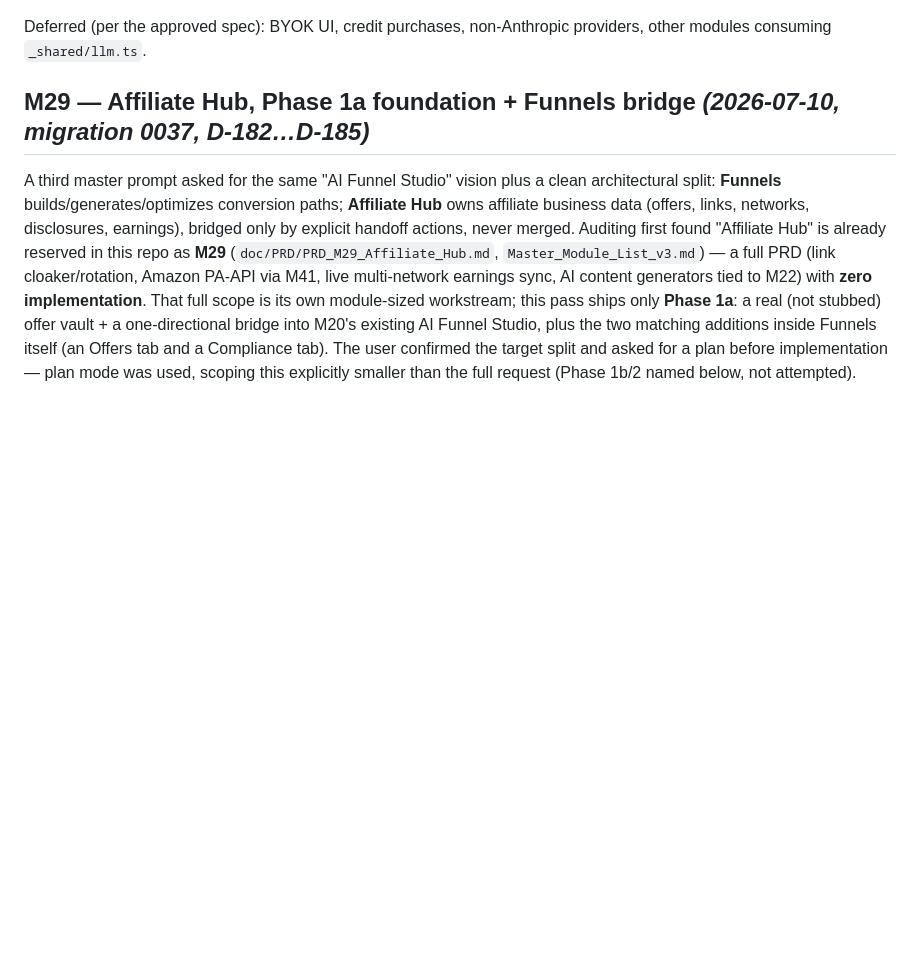
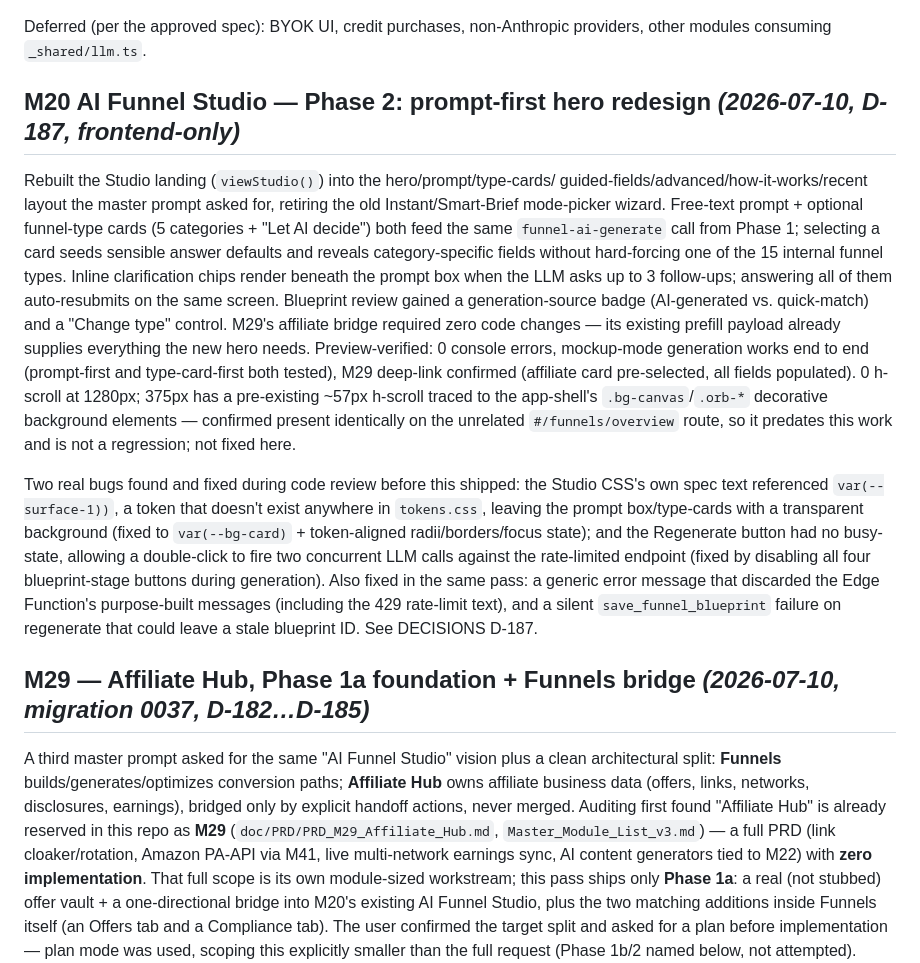
Before and after one commit to MorshedMilon/AiMindShare, a Markdown page: TASKS.md, the part around the change. Rendered like a GitHub page; blank space fills up the shorter version.

Commit message:
M20 AI Studio Phase 2: docs (TASKS.md, D-187)
Documents the prompt-first Studio redesign and the two real bugs
found+fixed during code review (undefined --surface-1 CSS token,
regenerate race condition), plus the pre-existing app-shell h-scroll
found at 375px (confirmed unrelated to this work, not fixed here).

```diff
--- a/TASKS.md
+++ b/TASKS.md
@@ -1814,6 +1814,39 @@ the design spec's Operational note). Probe: 166 → 174 assertions.
 
 Deferred (per the approved spec): BYOK UI, credit purchases, non-Anthropic
 providers, other modules consuming `_shared/llm.ts`.
+
+## M20 AI Funnel Studio — Phase 2: prompt-first hero redesign *(2026-07-10, D-187, frontend-only)*
+
+Rebuilt the Studio landing (`viewStudio()`) into the hero/prompt/type-cards/
+guided-fields/advanced/how-it-works/recent layout the master prompt asked for,
+retiring the old Instant/Smart-Brief mode-picker wizard. Free-text prompt +
+optional funnel-type cards (5 categories + "Let AI decide") both feed the same
+`funnel-ai-generate` call from Phase 1; selecting a card seeds sensible answer
+defaults and reveals category-specific fields without hard-forcing one of the
+15 internal funnel types. Inline clarification chips render beneath the prompt
+box when the LLM asks up to 3 follow-ups; answering all of them auto-resubmits
+on the same screen. Blueprint review gained a generation-source badge
+(AI-generated vs. quick-match) and a "Change type" control. M29's affiliate
+bridge required zero code changes — its existing prefill payload already
+supplies everything the new hero needs. Preview-verified: 0 console errors,
+mockup-mode generation works end to end (prompt-first and type-card-first both
+tested), M29 deep-link confirmed (affiliate card pre-selected, all fields
+populated). 0 h-scroll at 1280px; 375px has a pre-existing ~57px h-scroll
+traced to the app-shell's `.bg-canvas`/`.orb-*` decorative background
+elements — confirmed present identically on the unrelated `#/funnels/overview`
+route, so it predates this work and is not a regression; not fixed here.
+
+Two real bugs found and fixed during code review before this shipped: the
+Studio CSS's own spec text referenced `var(--surface-1))`, a token that
+doesn't exist anywhere in `tokens.css`, leaving the prompt box/type-cards with
+a transparent background (fixed to `var(--bg-card)` + token-aligned
+radii/borders/focus state); and the Regenerate button had no busy-state,
+allowing a double-click to fire two concurrent LLM calls against the
+rate-limited endpoint (fixed by disabling all four blueprint-stage buttons
+during generation). Also fixed in the same pass: a generic error message that
+discarded the Edge Function's purpose-built messages (including the 429
+rate-limit text), and a silent `save_funnel_blueprint` failure on regenerate
+that could leave a stale blueprint ID. See DECISIONS D-187.
 
 ## M29 — Affiliate Hub, Phase 1a foundation + Funnels bridge *(2026-07-10, migration 0037, D-182…D-185)*
 
```
Also changed, not shown: DECISIONS-AiMindShare-v1_0.md (+9 -1 lines).
